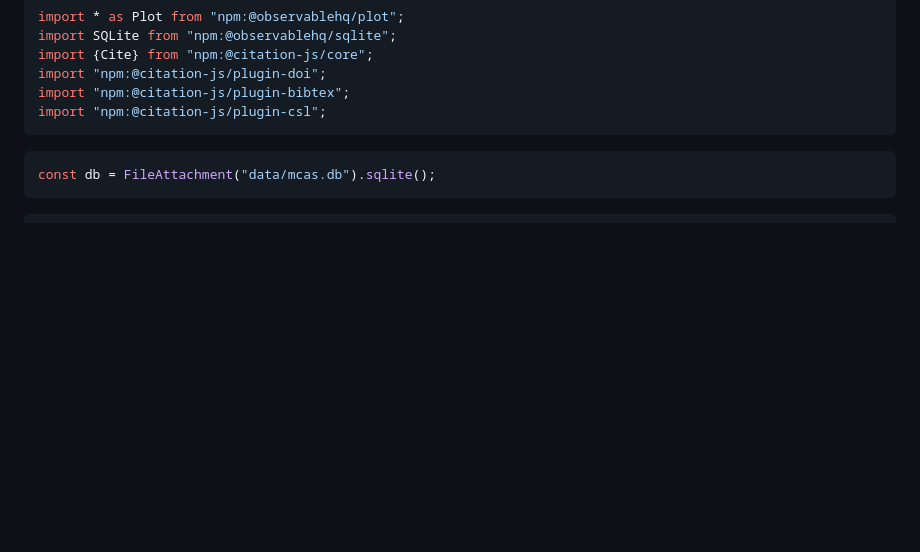
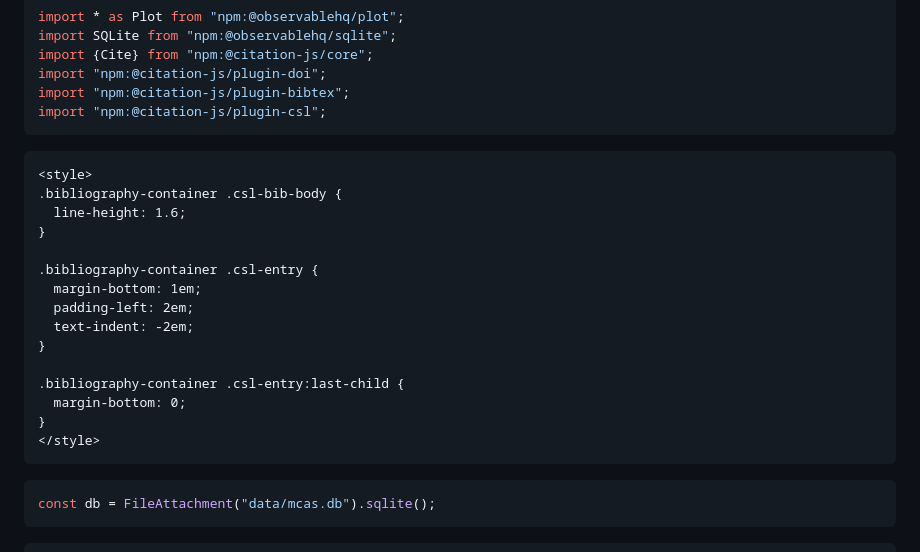
Before and after one commit to amarder/locovote, a Markdown page: frontend/src/methodology.md, the part around the change. Rendered like a GitHub page; blank space fills up the shorter version.

Commit message:
Style references

````diff
--- a/frontend/src/methodology.md
+++ b/frontend/src/methodology.md
@@ -10,6 +10,24 @@ import {Cite} from "npm:@citation-js/core";
 import "npm:@citation-js/plugin-doi";
 import "npm:@citation-js/plugin-bibtex";
 import "npm:@citation-js/plugin-csl";
+```
+
+```html
+<style>
+.bibliography-container .csl-bib-body {
+  line-height: 1.6;
+}
+
+.bibliography-container .csl-entry {
+  margin-bottom: 1em;
+  padding-left: 2em;
+  text-indent: -2em;
+}
+
+.bibliography-container .csl-entry:last-child {
+  margin-bottom: 0;
+}
+</style>
 ```
 
 ```js
````
